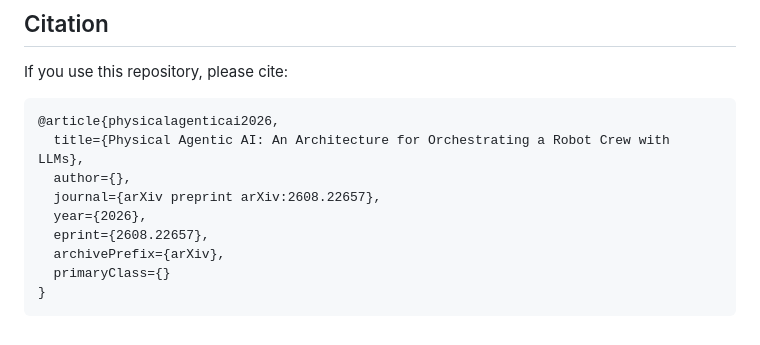
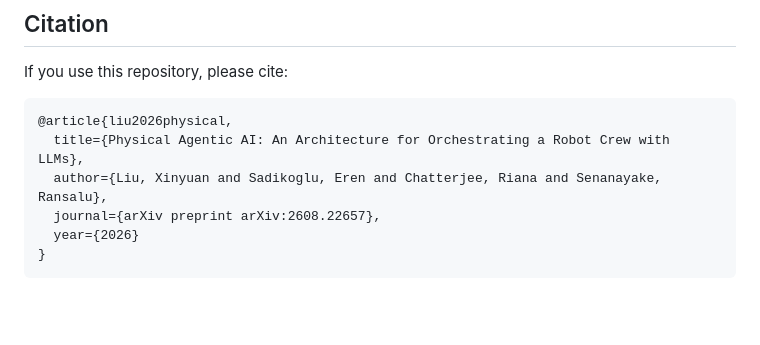
Before and after one commit to Liuuuxy/physical-agentic-ai, a Markdown page: README.md, the part around the change. Rendered like a GitHub page; blank space fills up the shorter version.

````diff
--- a/README.md
+++ b/README.md
@@ -243,13 +243,10 @@ MIT. See `LICENSE`.
 If you use this repository, please cite:
 
 ```bibtex
-@article{physicalagenticai2026,
+@article{liu2026physical,
   title={Physical Agentic AI: An Architecture for Orchestrating a Robot Crew with LLMs},
-  author={},
+  author={Liu, Xinyuan and Sadikoglu, Eren and Chatterjee, Riana and Senanayake, Ransalu},
   journal={arXiv preprint arXiv:2608.22657},
-  year={2026},
-  eprint={2608.22657},
-  archivePrefix={arXiv},
-  primaryClass={}
+  year={2026}
 }
 ```
````
